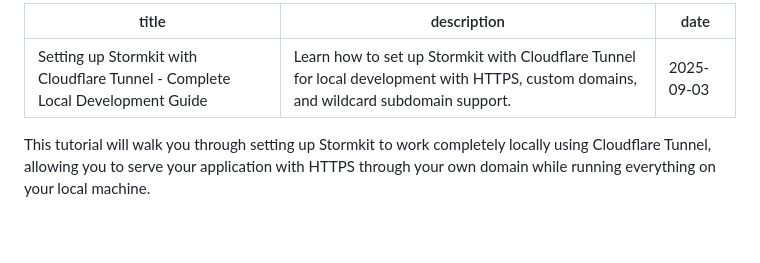
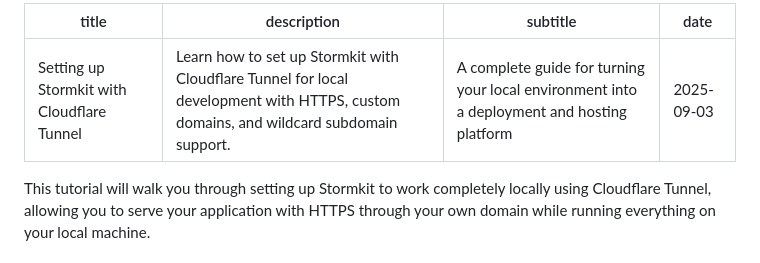
Before and after one commit to stormkit-io/www-stormkit-io, a Markdown page: content/tutorials/setting-up-stormkit-with-cloudflare-tunnels.md, the part around the change. Drawn GitHub-style; blank space fills up the shorter version.

Commit message:
chore: update subtitle

```diff
--- a/content/tutorials/setting-up-stormkit-with-cloudflare-tunnels.md
+++ b/content/tutorials/setting-up-stormkit-with-cloudflare-tunnels.md
@@ -1,6 +1,7 @@
 ---
-title: Setting up Stormkit with Cloudflare Tunnel - Complete Local Development Guide
+title: Setting up Stormkit with Cloudflare Tunnel
 description: Learn how to set up Stormkit with Cloudflare Tunnel for local development with HTTPS, custom domains, and wildcard subdomain support.
+subtitle: A complete guide for turning your local environment into a deployment and hosting platform
 date: 2025-09-03
 ---
 
```
